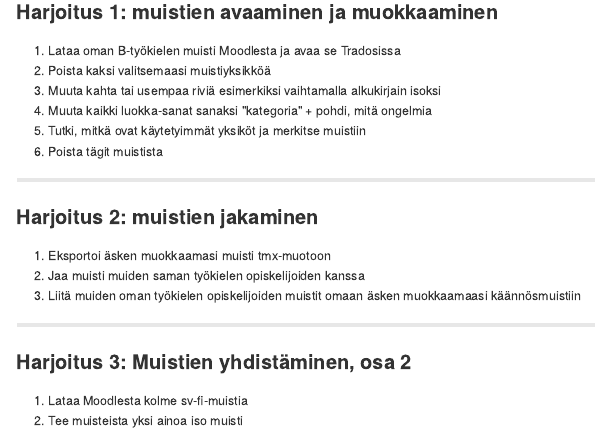
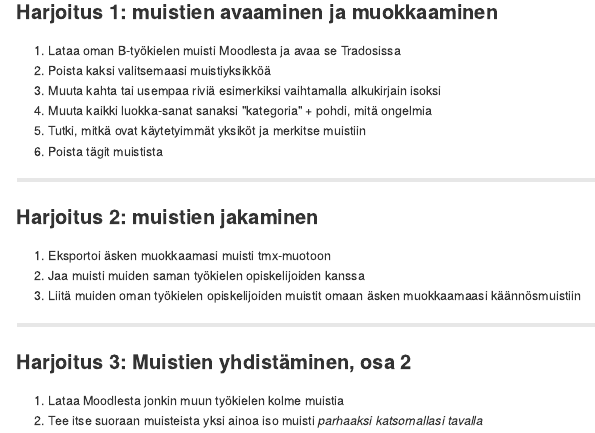
Before and after one commit to hrmJ/kaannostyopaja, an R Markdown document (mvks47_luento3.Rmd): the page in a window 1100 px wide, from 1050 px down. The pictures show the output file mvks47_luento3.md that the author committed with the source, drawn offline in the style of GitHub.

Commit message:
new version of harjoitus 3

```diff
--- a/mvks47_luento3.Rmd
+++ b/mvks47_luento3.Rmd
@@ -140,8 +139,8 @@ font-size:55%;
 
 #### Harjoitus 3: Muistien yhdistäminen, osa 2
 
-1. Lataa Moodlesta kolme sv-fi-muistia
-2. Tee muisteista yksi ainoa iso muisti
+1. Lataa Moodlesta jonkin muun työkielen kolme muistia
+2. Tee itse suoraan muisteista yksi ainoa iso muisti *parhaaksi katsomallasi tavalla*
 
 <script>
 $('ol.incremental li').addClass('fragment')//note to anyone reading this code, you may need to change to ul from ol depending on ordered vs unordered list
```
Also changed, not shown: mvks47_luento3.html, mvks47_luento3.md, mvks47_luento3.Rmd (1 more changed lines).
